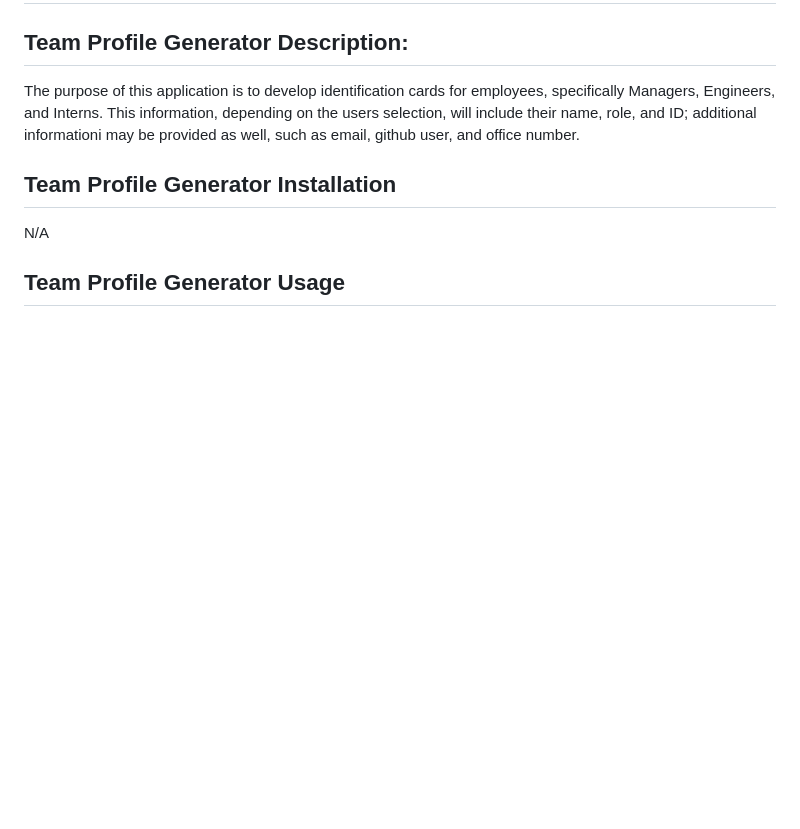
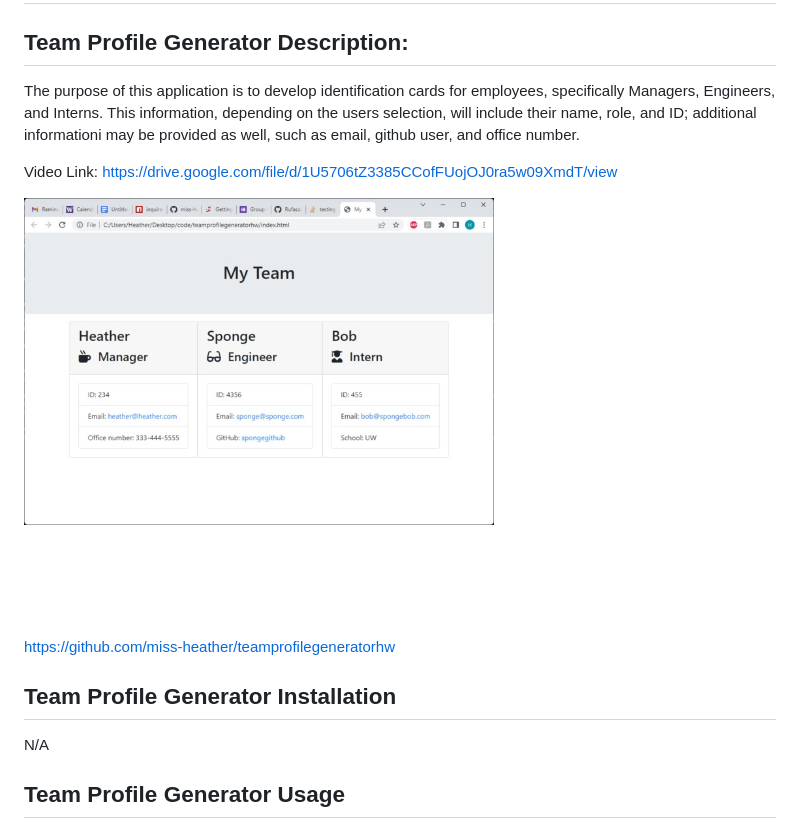
Before and after one commit to miss-heather/teamprofilegeneratorhw, a Markdown page: README.md, the part around the change. Rendered like a GitHub page; pictures changed too: utils/teamgen.jpg (added); blank space fills up the shorter version.

Commit message:
udpated readme links

```diff
--- a/README.md
+++ b/README.md
@@ -3,7 +3,12 @@
 ## Team Profile Generator Description:
 The purpose of this application is to develop identification cards for employees, specifically Managers, Engineers, and Interns. This information, depending on the users selection, will include their name, role, and ID; additional informationi may be provided as well, such as email, github user, and office number.
 
+Video Link:
+https://drive.google.com/file/d/1U5706tZ3385CCofFUojOJ0ra5w09XmdT/view
 
+![Screenshot Team Profile Generator](utils/teamgen.jpg)
+
+https://github.com/miss-heather/teamprofilegeneratorhw
 
 ## Team Profile Generator Installation
 N/A
```
Also changed, not shown: teamgen.jpg (added), 2 other files.
